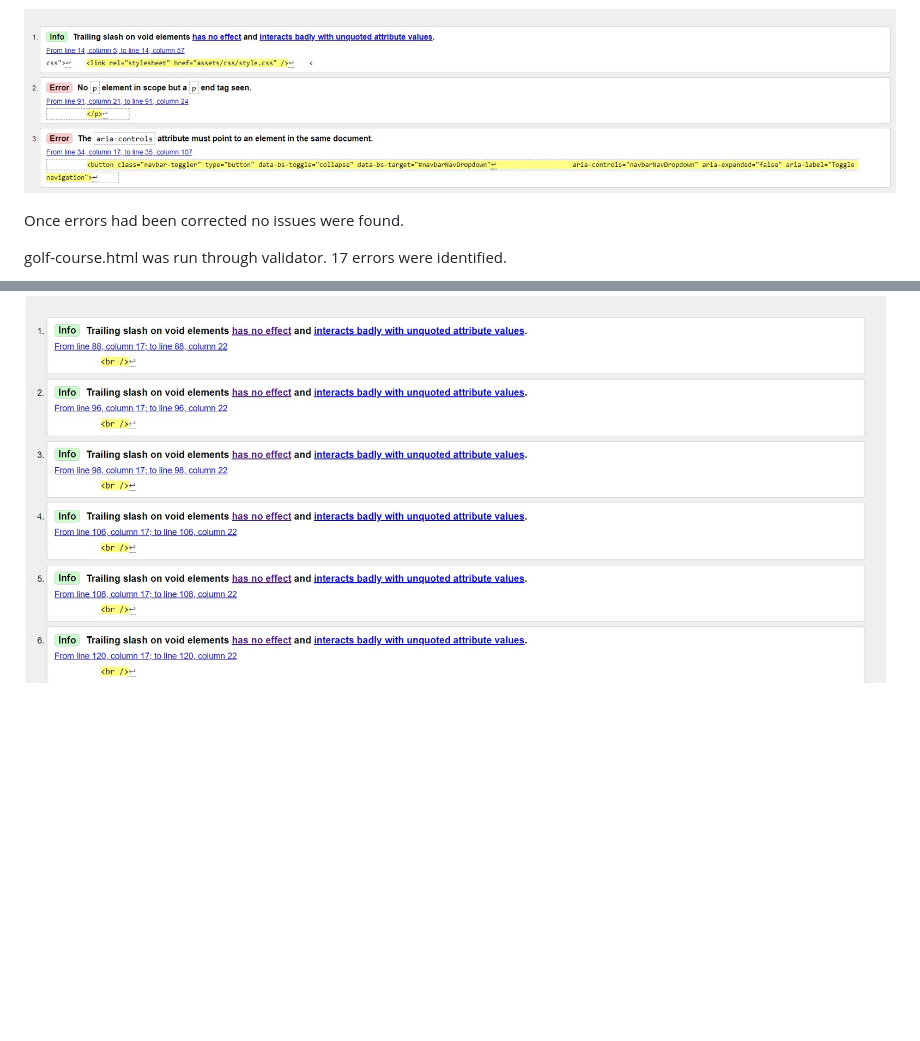
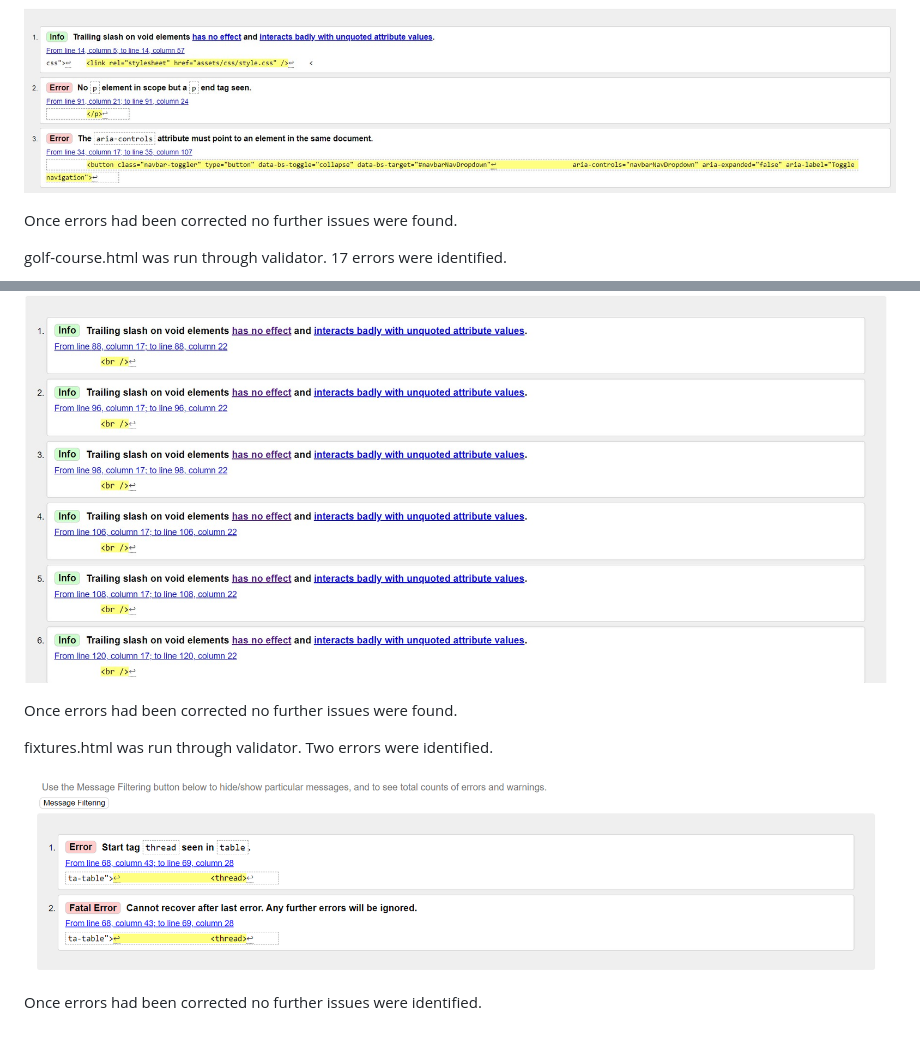
Before and after one commit to RLPrice/Bryn-Meadows-Golf-Society-Blue-Bash, a Markdown page: readme.md, 2 parts joined by grey strips. Rendered like a GitHub page; pictures changed too: assets/readme-images/fixtures.html-results.png (added); blank space fills up the shorter version.

Commit message:
fixtures.html was run through validator and two errors were identified. These have been rectified

```diff
--- a/readme.md
+++ b/readme.md
@@ -346,8 +346,16 @@ index.html was run through validator. Three errors were identified.
 
 ![Index.html Test Results](./assets/readme-images/index.html-Validator-Results.jpg)
 
-Once errors had been corrected no issues were found.
+Once errors had been corrected no further issues were found.
 
 golf-course.html was run through validator. 17 errors were identified.
 
 ![golf-couse.html Test Results](./assets/readme-images/golf-course.html-results.jpg)
+
+Once errors had been corrected no further issues were found.
+
+fixtures.html was run through validator. Two errors were identified.
+
+![fixtures.html Test Results](./assets/readme-images/fixtures.html-results.png)
+
+Once errors had been corrected no further issues were identified.
```
Also changed, not shown: 1 other file.
